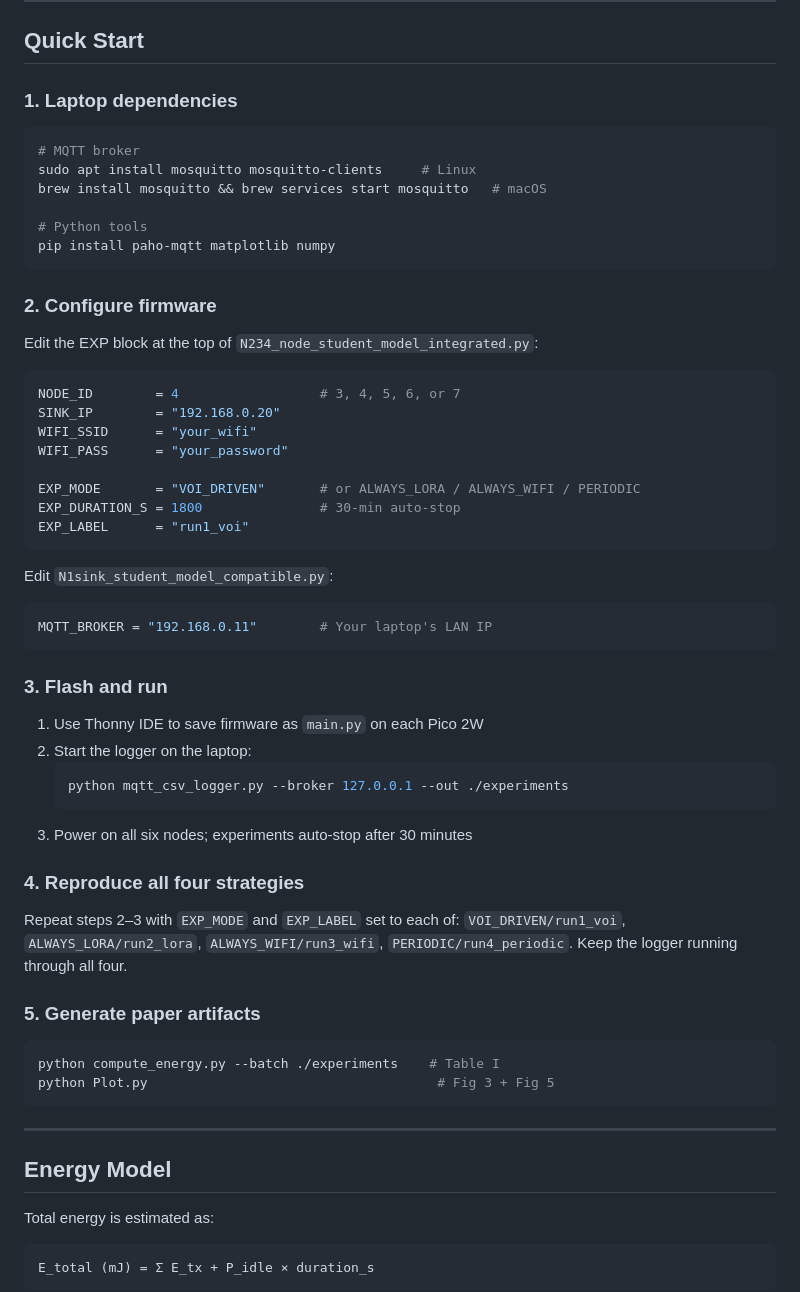
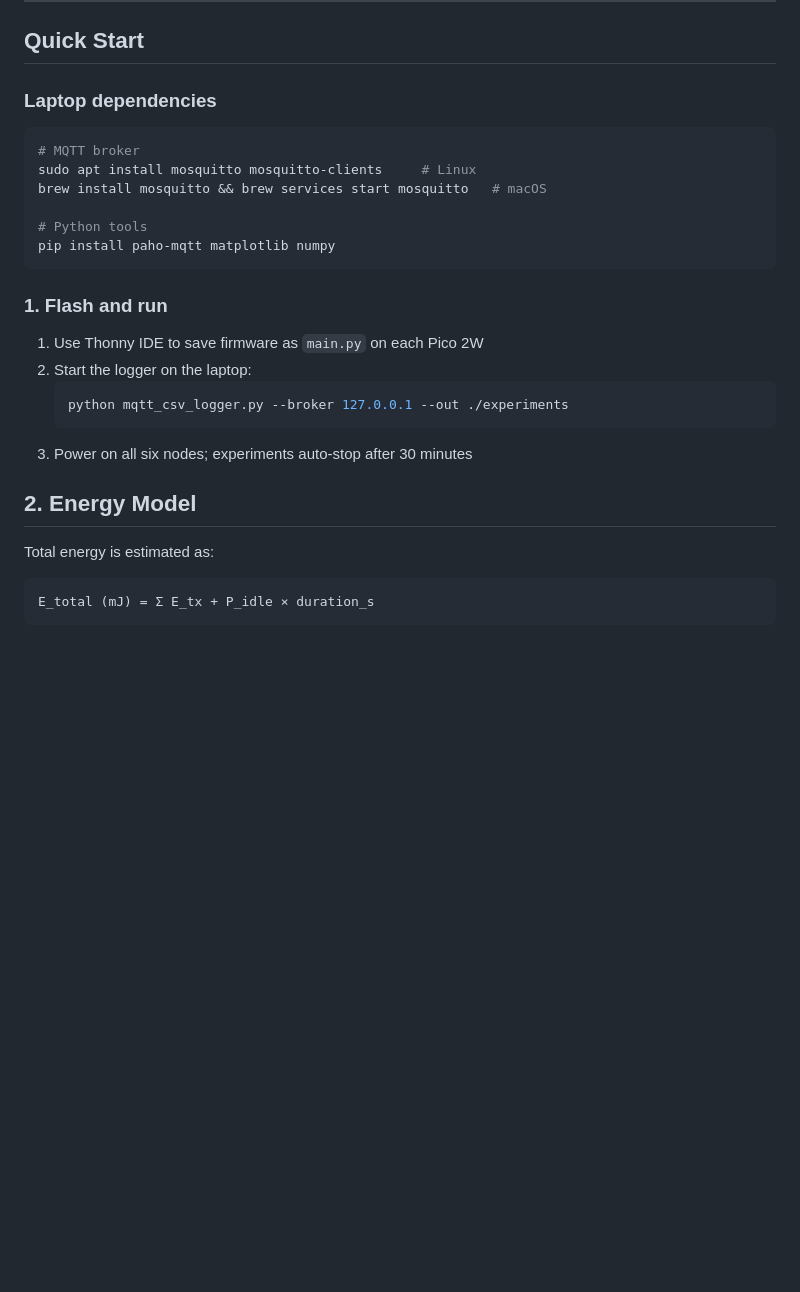
Before and after one commit to HungPage/VoI-Driven-Transport-Selection-for-Heterogeneous-LoRa-Wi-Fi-IoT-with-Unified-MQTT-Abstraction, a Markdown page: README.md, the part around the change. GitHub-like rendering; blank space fills up the shorter version.

````diff
--- a/README.md
+++ b/README.md
@@ -100,7 +100,7 @@ Five Pi Pico 2W nodes replay a typhoon water-level trace from the Nanshenjiao Br
 
 ##  Quick Start
 
-### 1. Laptop dependencies
+### Laptop dependencies
 ```bash
 # MQTT broker
 sudo apt install mosquitto mosquitto-clients     # Linux
@@ -110,25 +110,8 @@ brew install mosquitto && brew services start mosquitto   # macOS
 pip install paho-mqtt matplotlib numpy
 ```
 
-### 2. Configure firmware
-Edit the EXP block at the top of `N234_node_student_model_integrated.py`:
-```python
-NODE_ID        = 4                  # 3, 4, 5, 6, or 7
-SINK_IP        = "192.168.0.20"
-WIFI_SSID      = "your_wifi"
-WIFI_PASS      = "your_password"
 
-EXP_MODE       = "VOI_DRIVEN"       # or ALWAYS_LORA / ALWAYS_WIFI / PERIODIC
-EXP_DURATION_S = 1800               # 30-min auto-stop
-EXP_LABEL      = "run1_voi"
-```
-
-Edit `N1sink_student_model_compatible.py`:
-```python
-MQTT_BROKER = "192.168.0.11"        # Your laptop's LAN IP
-```
-
-### 3. Flash and run
+### 1. Flash and run
 1. Use Thonny IDE to save firmware as `main.py` on each Pico 2W
 2. Start the logger on the laptop:
    ```bash
@@ -136,18 +119,8 @@ MQTT_BROKER = "192.168.0.11"        # Your laptop's LAN IP
    ```
 3. Power on all six nodes; experiments auto-stop after 30 minutes
 
-### 4. Reproduce all four strategies
-Repeat steps 2–3 with `EXP_MODE` and `EXP_LABEL` set to each of: `VOI_DRIVEN/run1_voi`, `ALWAYS_LORA/run2_lora`, `ALWAYS_WIFI/run3_wifi`, `PERIODIC/run4_periodic`. Keep the logger running through all four.
 
-### 5. Generate paper artifacts
-```bash
-python compute_energy.py --batch ./experiments    # Table I
-python Plot.py                                     # Fig 3 + Fig 5
-```
-
----
-
-##  Energy Model
+##  2. Energy Model
 
 Total energy is estimated as:
 ```
````
